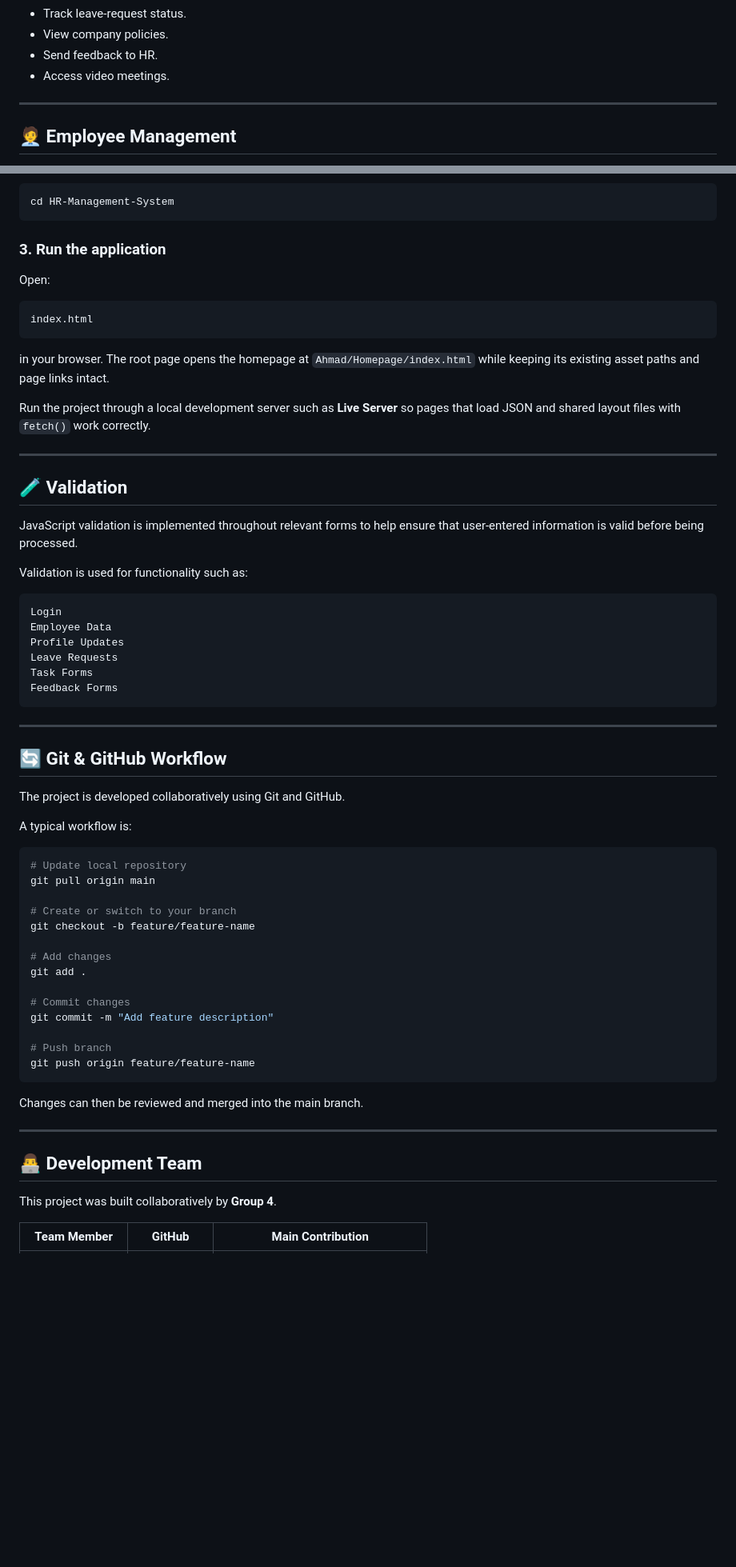
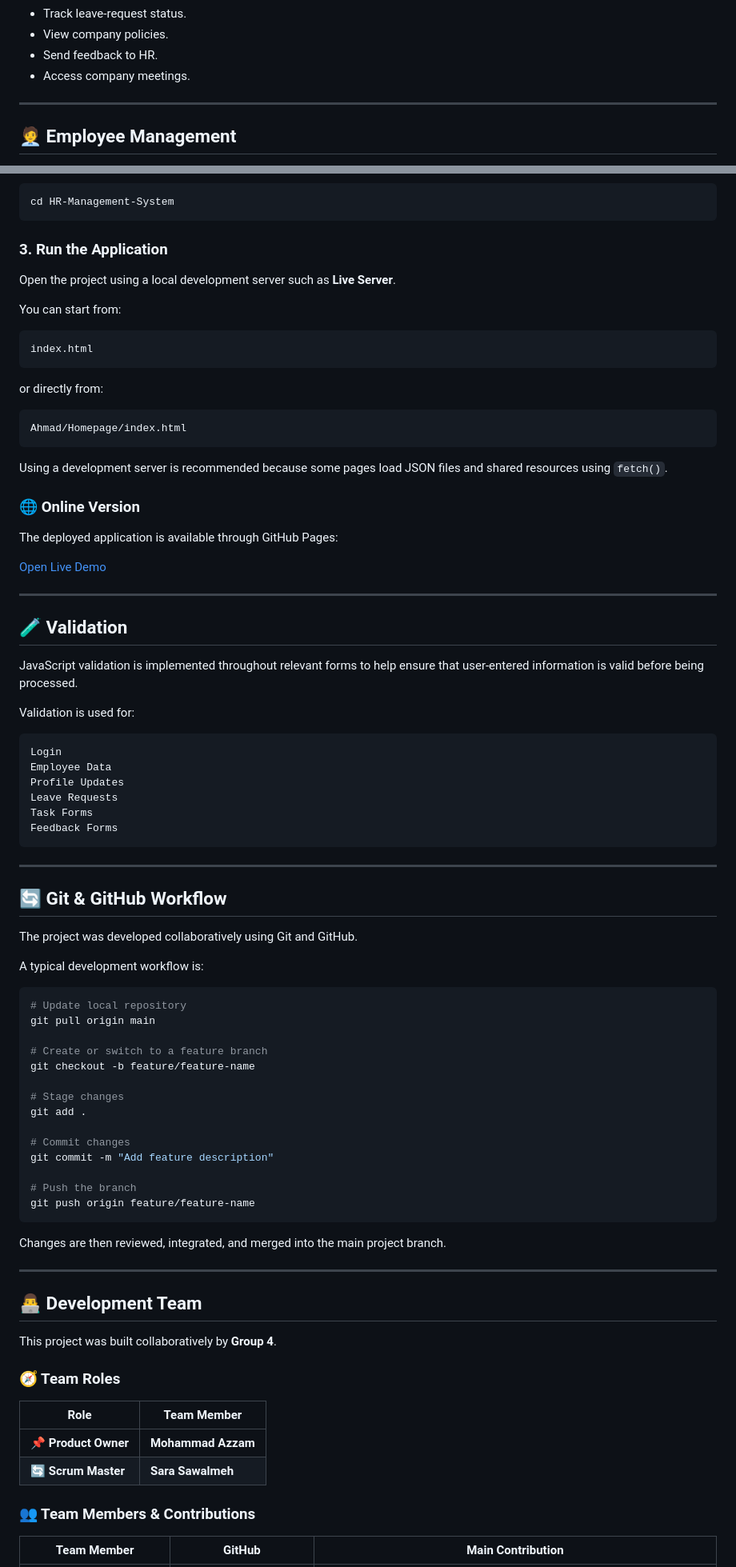
Before and after one commit to HR-Management-System-Group-4/HR-Management-System, a Markdown page: README.md, 2 parts joined by grey strips. Shown at 80% size. Drawn GitHub-style; blank space fills up the shorter version.

````diff
--- a/README.md
+++ b/README.md
@@ -104,7 +109,7 @@ Employees can:
 - Track leave-request status.
 - View company policies.
 - Send feedback to HR.
-- Access video meetings.
+- Access company meetings.
 
 ---
 
@@ -471,17 +504,29 @@ git clone GITHUB_REPOSITORY_LINK
 cd HR-Management-System
 ```
 
-### 3. Run the application
+### 3. Run the Application
 
-Open:
+Open the project using a local development server such as **Live Server**.
+
+You can start from:
 
 ```text
 index.html
 ```
 
-in your browser. The root page opens the homepage at `Ahmad/Homepage/index.html` while keeping its existing asset paths and page links intact.
+or directly from:
 
-Run the project through a local development server such as **Live Server** so pages that load JSON and shared layout files with `fetch()` work correctly.
+```text
+Ahmad/Homepage/index.html
+```
+
+Using a development server is recommended because some pages load JSON files and shared resources using `fetch()`.
+
+### 🌐 Online Version
+
+The deployed application is available through GitHub Pages:
+
+[Open Live Demo](https://hr-management-system-group-4.github.io/HR-Management-System/Ahmad/Homepage/index.html)
 
 ---
 
@@ -489,7 +534,7 @@ Run the project through a local development server such as **Live Server** so pa
 
 JavaScript validation is implemented throughout relevant forms to help ensure that user-entered information is valid before being processed.
 
-Validation is used for functionality such as:
+Validation is used for:
 
 ```text
 Login
@@ -504,28 +549,28 @@ Feedback Forms
 
 ## 🔄 Git & GitHub Workflow
 
-The project is developed collaboratively using Git and GitHub.
+The project was developed collaboratively using Git and GitHub.
 
-A typical workflow is:
+A typical development workflow is:
 
 ```bash
 # Update local repository
 git pull origin main
 
-# Create or switch to your branch
+# Create or switch to a feature branch
 git checkout -b feature/feature-name
 
-# Add changes
+# Stage changes
 git add .
 
 # Commit changes
 git commit -m "Add feature description"
 
-# Push branch
+# Push the branch
 git push origin feature/feature-name
 ```
 
-Changes can then be reviewed and merged into the main branch.
+Changes are then reviewed, integrated, and merged into the main project branch.
 
 ---
 
@@ -533,5 +578,14 @@ Changes can then be reviewed and merged into the main branch.
 
 This project was built collaboratively by **Group 4**.
 
+### 🧭 Team Roles
+
+| Role | Team Member |
+|---|---|
+| 📌 **Product Owner** | **Mohammad Azzam** |
+| 🔄 **Scrum Master** | **Sara Sawalmeh** |
+
+### 👥 Team Members & Contributions
+
 | Team Member | GitHub | Main Contribution |
 |---|---|---|
````
Also changed, not shown: other parts of README.md (+160 -117 lines).
